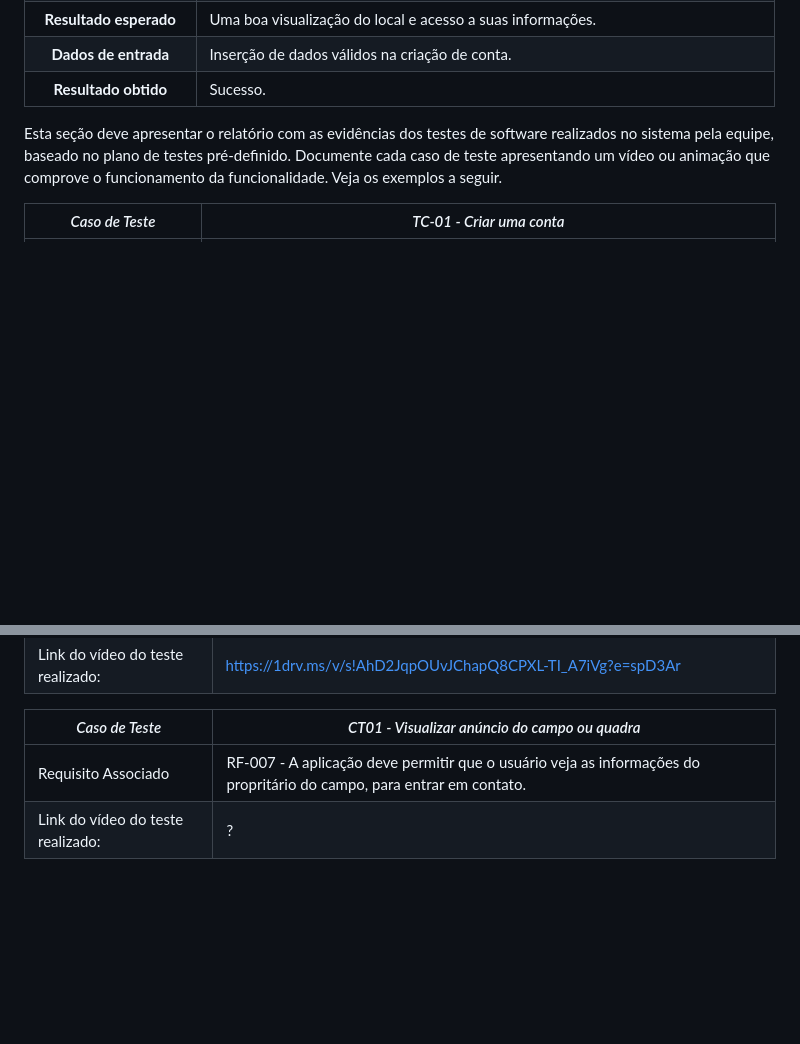
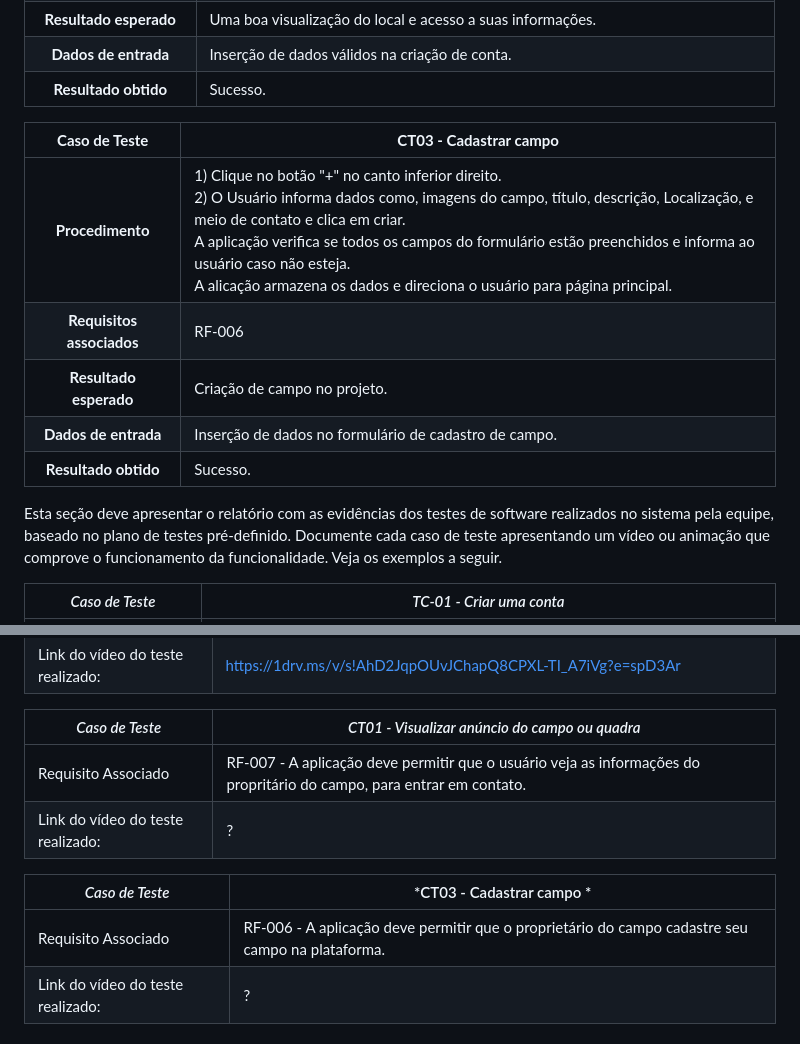
Before and after one commit to ICEI-PUC-Minas-PMV-SI/pmv-si-2023-1-e1-proj-web-t3-campos_de_futebol, a Markdown page: docs/tests.md, 2 parts joined by grey strips. GitHub-like rendering; blank space fills up the shorter version.

Commit message:
Update tests.md
teste

```diff
--- a/docs/tests.md
+++ b/docs/tests.md
@@ -49,6 +49,14 @@ Preencha a tabela com o plano dos testes. Para cada Caso de Teste (CT), associe
 **Dados de entrada** | Inserção de dados válidos na criação de conta.
 **Resultado obtido** | Sucesso.
 
+**Caso de Teste** | **CT03 - Cadastrar campo**
+ :--------------: | ------------
+**Procedimento**  | 1) Clique no botão "+" no canto inferior direito.<br>2) O Usuário informa dados como, imagens do campo, título, descrição, Localização, e meio de contato e clica em criar.<br> A aplicação verifica se todos os campos do formulário estão preenchidos e informa ao usuário caso não esteja. <br> A alicação armazena os dados e direciona o usuário para página principal.
+**Requisitos associados** | RF-006
+**Resultado esperado** | Criação de campo no projeto.
+**Dados de entrada** | Inserção de dados no formulário de cadastro de campo.
+**Resultado obtido** | Sucesso.
+
 
 Esta seção deve apresentar o relatório com as evidências dos testes de software realizados no sistema pela equipe, baseado no plano de testes pré-definido. Documente cada caso de teste apresentando um vídeo ou animação que comprove o funcionamento da funcionalidade. Veja os exemplos a seguir.
 
@@ -65,6 +73,11 @@ Esta seção deve apresentar o relatório com as evidências dos testes de softw
 |*Caso de Teste*                                 |*CT01 - Visualizar anúncio do campo ou quadra*                                         |
 |---|---|
 |Requisito Associado | RF-007 - A aplicação deve permitir que o usuário veja as informações do propritário do campo, para entrar em contato.|
+|Link do vídeo do teste realizado: | ? |
+
+|*Caso de Teste*                                 |*CT03 - Cadastrar campo *                                                              |
+|---|---|
+|Requisito Associado | RF-006 - A aplicação deve permitir que o proprietário do campo cadastre seu campo na plataforma.|
 |Link do vídeo do teste realizado: | ? |
 
 ## Avaliação dos Testes de Software
```
